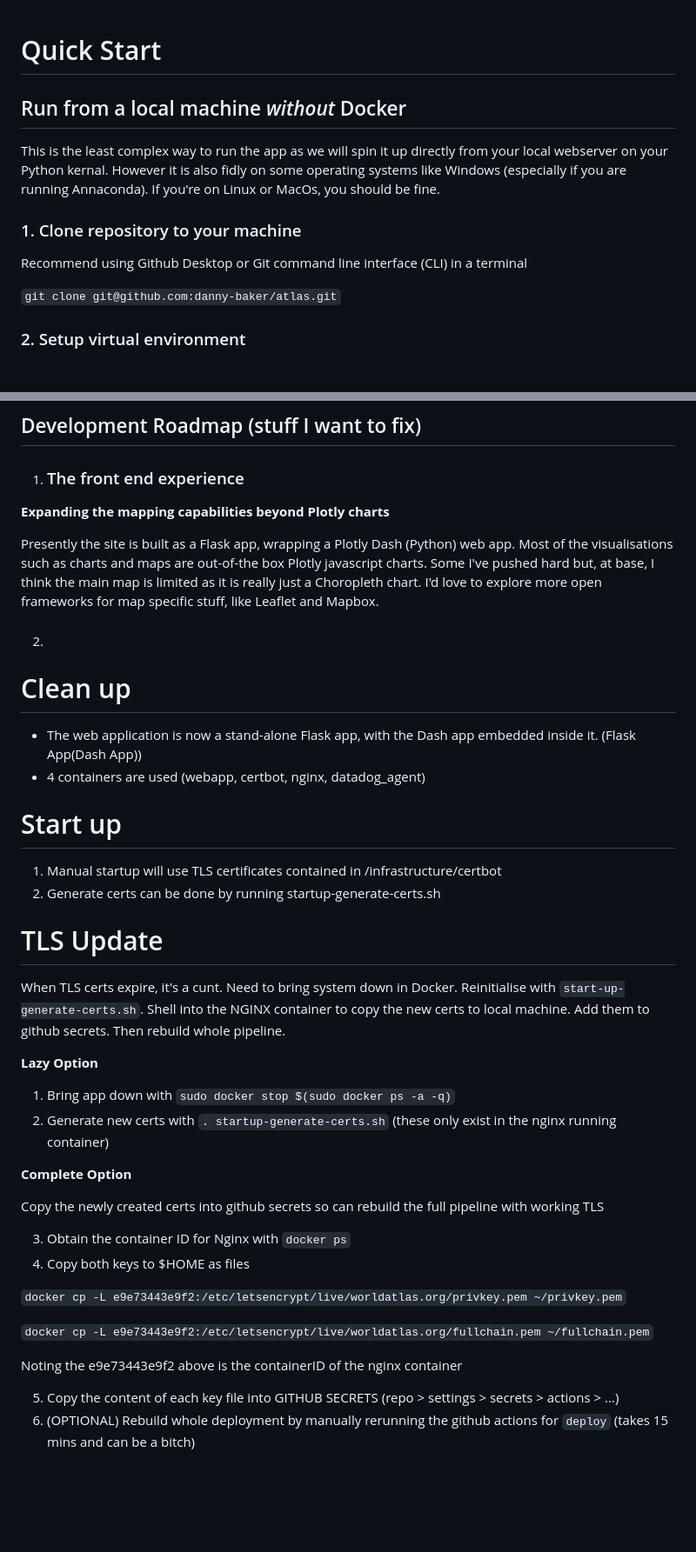
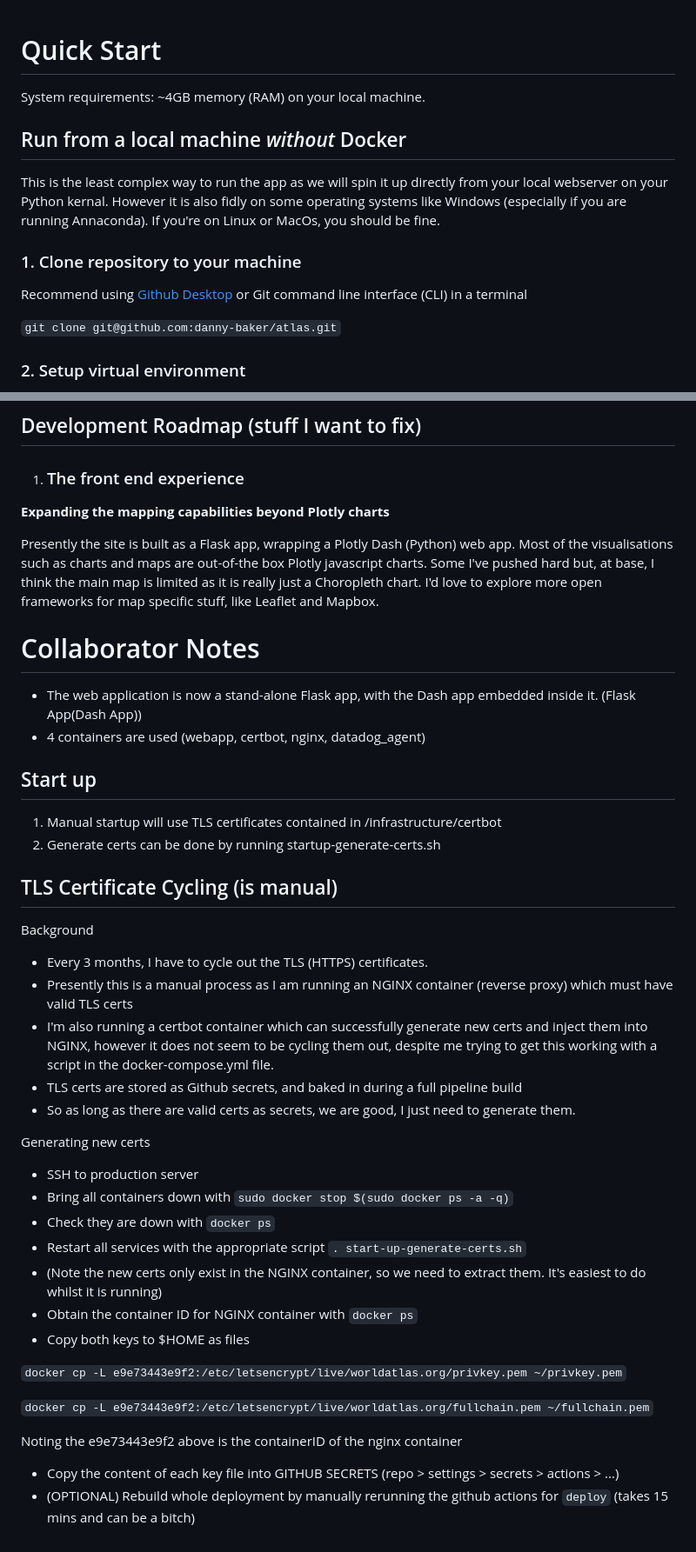
Before and after one commit to reticent-roklimber/atlas, a Markdown page: README.md, 2 parts joined by grey strips. Shown: that part at 87% size. GitHub-like rendering; blank space fills up the shorter version.

```diff
--- a/README.md
+++ b/README.md
@@ -1,4 +1,6 @@
 # Quick Start
+
+System requirements: ~4GB memory (RAM) on your local machine.
 
 ## Run from a local machine *without* Docker
 
@@ -6,7 +8,7 @@ This is the least complex way to run the app as we will spin it up directly from
 
 ### 1. Clone repository to your machine
 
-Recommend using Github Desktop or Git command line interface (CLI) in a terminal
+Recommend using [Github Desktop](https://desktop.github.com/) or Git command line interface (CLI) in a terminal
 
 `git clone git@github.com:danny-baker/atlas.git`
 
@@ -72,35 +98,38 @@ This is my first proper open source project. I'd love some help. There are small
 
 Presently the site is built as a Flask app, wrapping a Plotly Dash (Python) web app. Most of the visualisations such as charts and maps are out-of-the box Plotly javascript charts. Some I've pushed hard but, at base, I think the main map is limited as it is really just a Choropleth chart. I'd love to explore more open frameworks for map specific stuff, like Leaflet and Mapbox.
 
-2. ###
+<TODO>
 
 
 
 
-# Clean up
+# Collaborator Notes
 
 
 * The web application is now a stand-alone Flask app, with the Dash app embedded inside it. (Flask App(Dash App))
 * 4 containers are used (webapp, certbot, nginx, datadog_agent)
 
-# Start up
+## Start up
 1. Manual startup will use TLS certificates contained in /infrastructure/certbot
 2. Generate certs can be done by running startup-generate-certs.sh
 
-# TLS Update
+## TLS Certificate Cycling (is manual)
 
-When TLS certs expire, it's a cunt. Need to bring system down in Docker. Reinitialise with `start-up-generate-certs.sh`. Shell into the NGINX container to copy the new certs to local machine. Add them to github secrets. Then rebuild whole pipeline.
+Background
+* Every 3 months, I have to cycle out the TLS (HTTPS) certificates.
+* Presently this is a manual process as I am running an NGINX container (reverse proxy) which must have valid TLS certs
+* I'm also running a certbot container which can successfully generate new certs and inject them into NGINX, however it does not seem to be cycling them out, despite me trying to get this working with a script in the docker-compose.yml file.
+* TLS certs are stored as Github secrets, and baked in during a full pipeline build
+* So as long as there are valid certs as secrets, we are good, I just need to generate them.
 
-**Lazy Option**
-1. Bring app down with `sudo docker stop $(sudo docker ps -a -q)`
-2. Generate new certs with `. startup-generate-certs.sh` (these only exist in the nginx running container)
-
-**Complete Option**
-
-Copy the newly created certs into github secrets so can rebuild the full pipeline with working TLS
-
-3. Obtain the container ID for Nginx with `docker ps`
-4. Copy both keys to $HOME as files
+Generating new certs
+* SSH to production server
+* Bring all containers down with `sudo docker stop $(sudo docker ps -a -q)`
+* Check they are down with `docker ps`
+* Restart all services with the appropriate script `. start-up-generate-certs.sh`
+* (Note the new certs only exist in the NGINX container, so we need to extract them. It's easiest to do whilst it is running)
+* Obtain the container ID for NGINX container with `docker ps`
+* Copy both keys to $HOME as files
 
 `docker cp -L e9e73443e9f2:/etc/letsencrypt/live/worldatlas.org/privkey.pem ~/privkey.pem`
 
@@ -108,5 +137,5 @@ Copy the newly created certs into github secrets so can rebuild the full pipelin
 
 Noting the e9e73443e9f2 above is the containerID of the nginx container
 
-5. Copy the content of each key file into GITHUB SECRETS (repo > settings > secrets > actions > ...)
-6. (OPTIONAL) Rebuild whole deployment by manually rerunning the github actions for `deploy` (takes 15 mins and can be a bitch)
+* Copy the content of each key file into GITHUB SECRETS (repo > settings > secrets > actions > ...)
+* (OPTIONAL) Rebuild whole deployment by manually rerunning the github actions for `deploy` (takes 15 mins and can be a bitch)
```
Also changed, not shown: other parts of README.md (+29 -5 lines).
